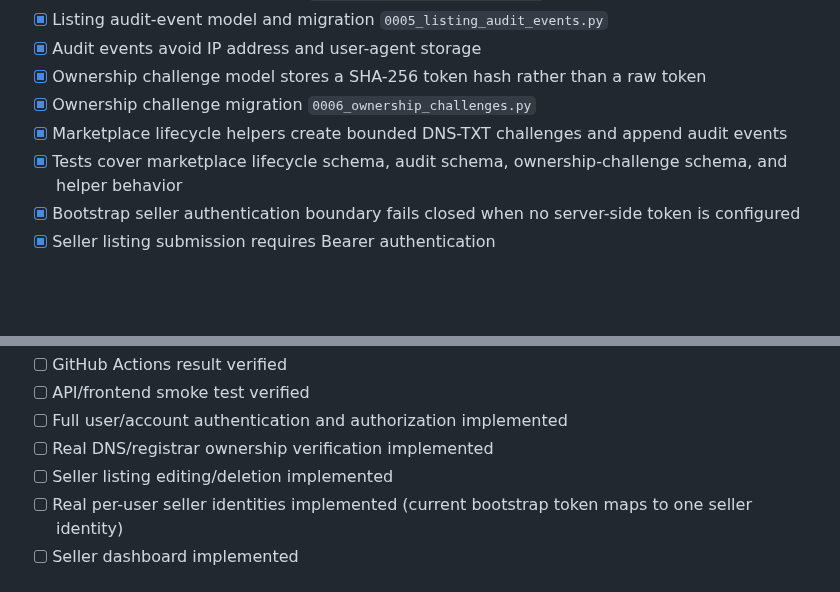
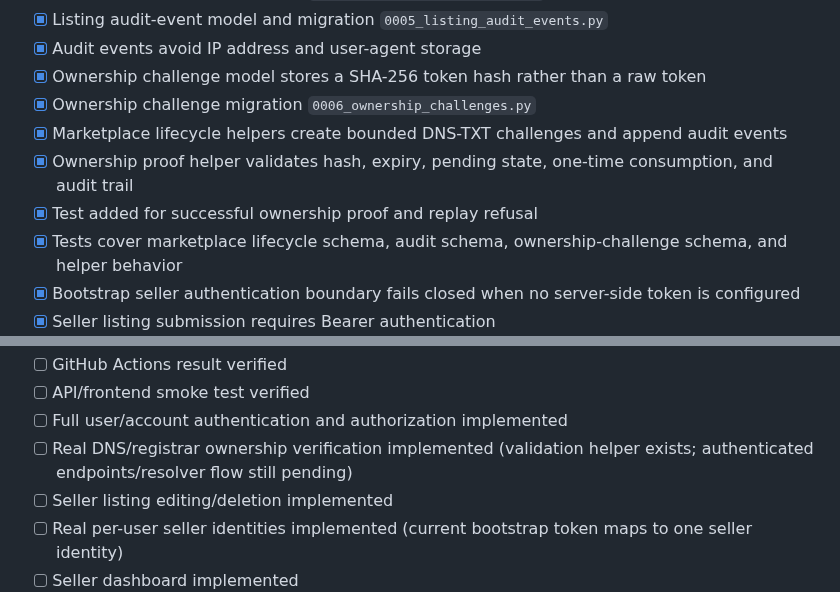
Before and after one commit to digiservbiz/Domhostify, a Markdown page: status.md, 2 parts joined by grey strips. GitHub-like rendering; blank space fills up the shorter version.

```diff
--- a/status.md
+++ b/status.md
@@ -31,6 +31,8 @@ The marketplace now has separate fail-closed bootstrap boundaries for seller wri
 - [x] Ownership challenge model stores a SHA-256 token hash rather than a raw token
 - [x] Ownership challenge migration `0006_ownership_challenges.py`
 - [x] Marketplace lifecycle helpers create bounded DNS-TXT challenges and append audit events
+- [x] Ownership proof helper validates hash, expiry, pending state, one-time consumption, and audit trail
+- [x] Test added for successful ownership proof and replay refusal
 - [x] Tests cover marketplace lifecycle schema, audit schema, ownership-challenge schema, and helper behavior
 - [x] Bootstrap seller authentication boundary fails closed when no server-side token is configured
 - [x] Seller listing submission requires Bearer authentication
@@ -53,7 +55,7 @@ The marketplace now has separate fail-closed bootstrap boundaries for seller wri
 - [ ] GitHub Actions result verified
 - [ ] API/frontend smoke test verified
 - [ ] Full user/account authentication and authorization implemented
-- [ ] Real DNS/registrar ownership verification implemented
+- [ ] Real DNS/registrar ownership verification implemented (validation helper exists; authenticated endpoints/resolver flow still pending)
 - [ ] Seller listing editing/deletion implemented
 - [ ] Real per-user seller identities implemented (current bootstrap token maps to one seller identity)
 - [ ] Seller dashboard implemented
```
Also changed, not shown: other parts of status.md (+6 -6 lines).
